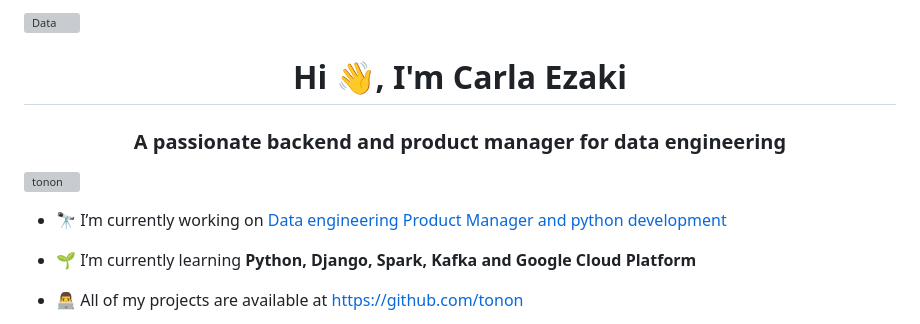
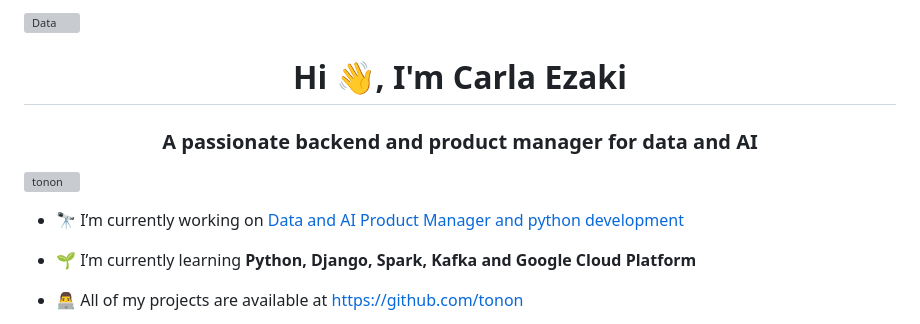
Before and after one commit to tonon/tonon, a Markdown page: README.md, the part around one of its changes. Drawn GitHub-style; grey boxes are pictures that could not be loaded.

```diff
--- a/README.md
+++ b/README.md
@@ -2,10 +2,10 @@
 <h1 align="center">Hi 👋, I'm Carla Ezaki</h1>
-<h3 align="center">A passionate backend and product manager for data engineering</h3>
+<h3 align="center">A passionate backend and product manager for data and AI</h3>
 
 <p align="left"> <img src="https://komarev.com/ghpvc/?username=tonon&label=Profile%20views&color=0e75b6&style=flat" alt="tonon" /> </p>
 
 
-- 🔭 I’m currently working on [Data engineering Product Manager and python development](https://github.com/tonon)
+- 🔭 I’m currently working on [Data and AI Product Manager and python development](https://github.com/tonon)
 
 - 🌱 I’m currently learning **Python, Django, Spark, Kafka and Google Cloud Platform**
 
```
Also changed, not shown: other parts of README.md (+1 -1 lines).
